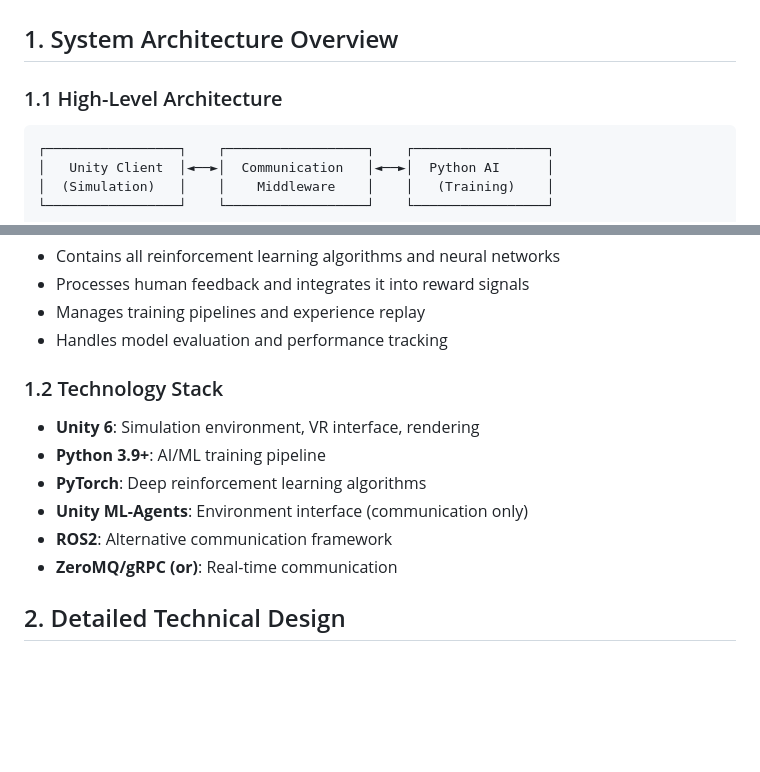
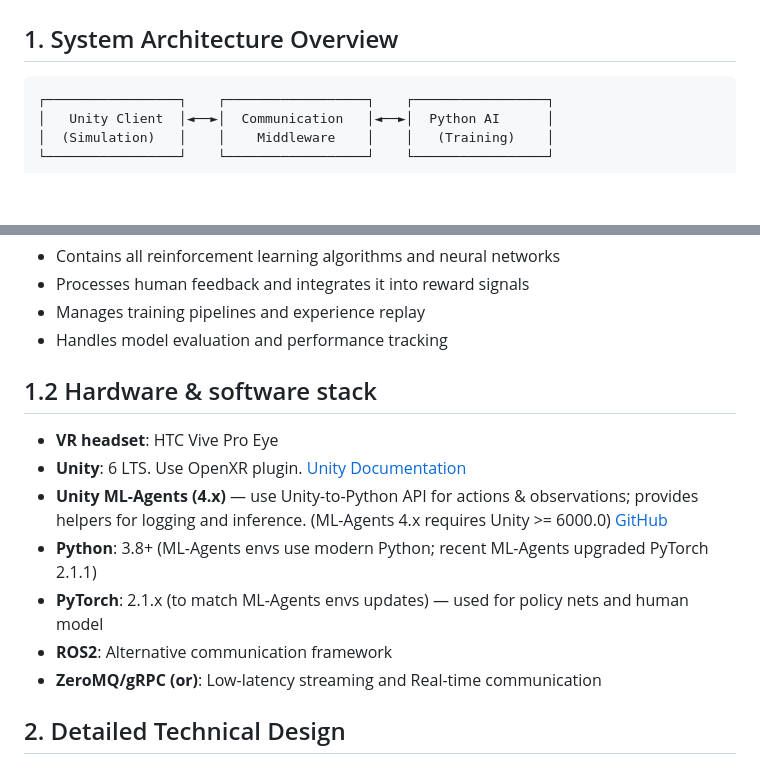
Before and after one commit to BehrouzGhamkhar/IRL, a Markdown page: README.md, 2 parts joined by grey strips. Drawn GitHub-style; blank space fills up the shorter version.

Commit message:
Update readme section 1.2 Technology Stack.

````diff
--- a/README.md
+++ b/README.md
@@ -2,7 +2,6 @@
 
 ## 1. System Architecture Overview
 
-### 1.1 High-Level Architecture
 ```
 ┌─────────────────┐    ┌──────────────────┐    ┌─────────────────┐
 │   Unity Client  │◄──►│  Communication   │◄──►│  Python AI      │
@@ -30,13 +29,16 @@ The system follows a distributed client-server architecture with three main comp
 - Manages training pipelines and experience replay
 - Handles model evaluation and performance tracking
 
-### 1.2 Technology Stack
-- **Unity 6**: Simulation environment, VR interface, rendering
-- **Python 3.9+**: AI/ML training pipeline
-- **PyTorch**: Deep reinforcement learning algorithms
-- **Unity ML-Agents**: Environment interface (communication only)
+## 1.2 Hardware & software stack
+- **VR headset**: HTC Vive Pro Eye
+- **Unity**: 6 LTS. Use OpenXR plugin.
+[Unity Documentation](https://docs.unity3d.com/Manual/index.html)
+- **Unity ML-Agents (4.x)** — use Unity-to-Python API for actions & observations; provides helpers for logging and inference. (ML-Agents 4.x requires Unity >= 6000.0)
+[GitHub](https://github.com/Unity-Technologies/ml-agents/releases)
+- **Python**: 3.8+ (ML-Agents envs use modern Python; recent ML-Agents upgraded PyTorch 2.1.1)
+- **PyTorch**: 2.1.x (to match ML-Agents envs updates) — used for policy nets and human model
 - **ROS2**: Alternative communication framework
-- **ZeroMQ/gRPC (or)**: Real-time communication
+- **ZeroMQ/gRPC (or)**: Low-latency streaming and Real-time communication
 
 
 ## 2. Detailed Technical Design
````
